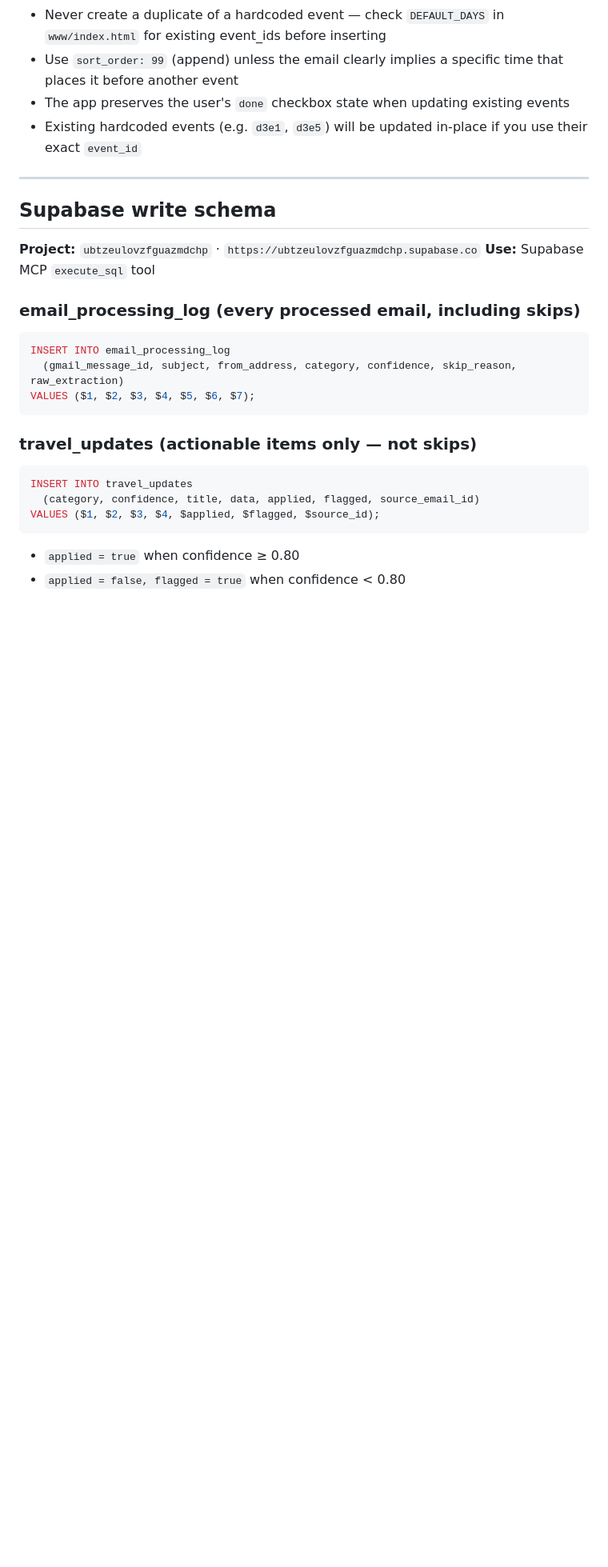
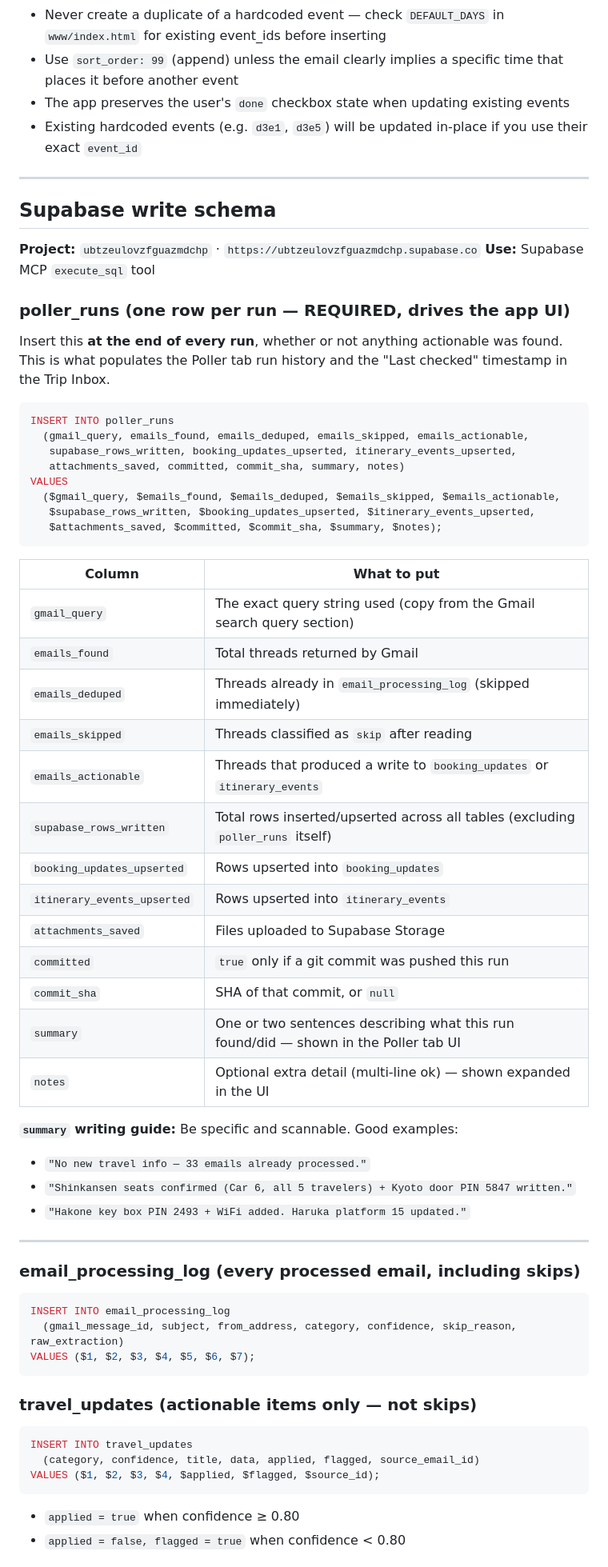
Before and after one commit to ser-duncan/japan-trip-ios, a Markdown page: poller/AGENT.md, the part around one of its changes. Shown at 80% size. Drawn GitHub-style; blank space fills up the shorter version.

Commit message:
Document poller_runs logging in AGENT.md (#45)
Add step 9 to the run checklist requiring a poller_runs INSERT at the
end of every run — this is what drives the Poller tab and "Last checked"
timestamp in the Trip Inbox UI.

Document the full table schema with field-by-field instructions and
summary writing examples. Also add booking_updates_upserted and
itinerary_events_upserted columns to poller_runs for granular counts.

https://claude.ai/code/session_01EhjcbqLJY7QeMYq4TVXaMR

Co-authored-by: Claude <noreply@anthropic.com>

````diff
--- a/poller/AGENT.md
+++ b/poller/AGENT.md
@@ -301,6 +302,44 @@ ON CONFLICT (event_id) DO UPDATE SET
 **Project:** `ubtzeulovzfguazmdchp` · `https://ubtzeulovzfguazmdchp.supabase.co`
 **Use:** Supabase MCP `execute_sql` tool
 
+### poller_runs (one row per run — REQUIRED, drives the app UI)
+
+Insert this **at the end of every run**, whether or not anything actionable was found. This is what populates the Poller tab run history and the "Last checked" timestamp in the Trip Inbox.
+
+```sql
+INSERT INTO poller_runs
+  (gmail_query, emails_found, emails_deduped, emails_skipped, emails_actionable,
+   supabase_rows_written, booking_updates_upserted, itinerary_events_upserted,
+   attachments_saved, committed, commit_sha, summary, notes)
+VALUES
+  ($gmail_query, $emails_found, $emails_deduped, $emails_skipped, $emails_actionable,
+   $supabase_rows_written, $booking_updates_upserted, $itinerary_events_upserted,
+   $attachments_saved, $committed, $commit_sha, $summary, $notes);
+```
+
+| Column | What to put |
+|--------|-------------|
+| `gmail_query` | The exact query string used (copy from the Gmail search query section) |
+| `emails_found` | Total threads returned by Gmail |
+| `emails_deduped` | Threads already in `email_processing_log` (skipped immediately) |
+| `emails_skipped` | Threads classified as `skip` after reading |
+| `emails_actionable` | Threads that produced a write to `booking_updates` or `itinerary_events` |
+| `supabase_rows_written` | Total rows inserted/upserted across all tables (excluding `poller_runs` itself) |
+| `booking_updates_upserted` | Rows upserted into `booking_updates` |
+| `itinerary_events_upserted` | Rows upserted into `itinerary_events` |
+| `attachments_saved` | Files uploaded to Supabase Storage |
+| `committed` | `true` only if a git commit was pushed this run |
+| `commit_sha` | SHA of that commit, or `null` |
+| `summary` | One or two sentences describing what this run found/did — shown in the Poller tab UI |
+| `notes` | Optional extra detail (multi-line ok) — shown expanded in the UI |
+
+**`summary` writing guide:** Be specific and scannable. Good examples:
+- `"No new travel info — 33 emails already processed."`
+- `"Shinkansen seats confirmed (Car 6, all 5 travelers) + Kyoto door PIN 5847 written."`
+- `"Hakone key box PIN 2493 + WiFi added. Haruka platform 15 updated."`
+
+---
+
 ### email_processing_log (every processed email, including skips)
 
 ```sql
````
Also changed, not shown: other parts of poller/AGENT.md (+2 -1 lines).
